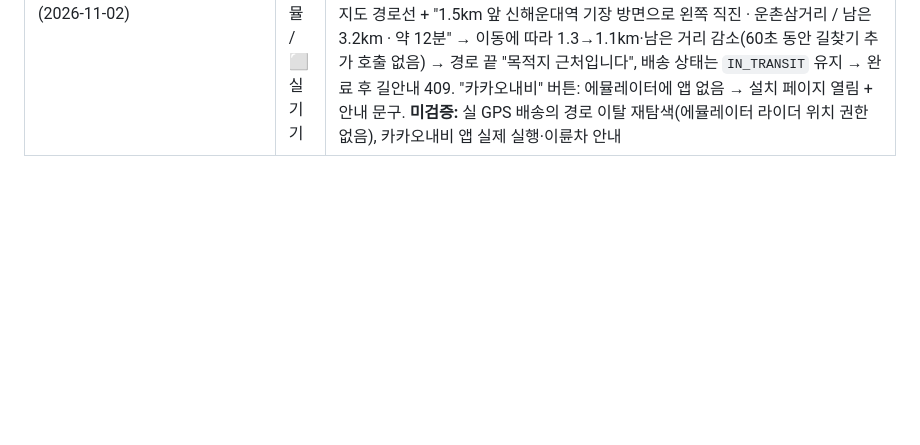
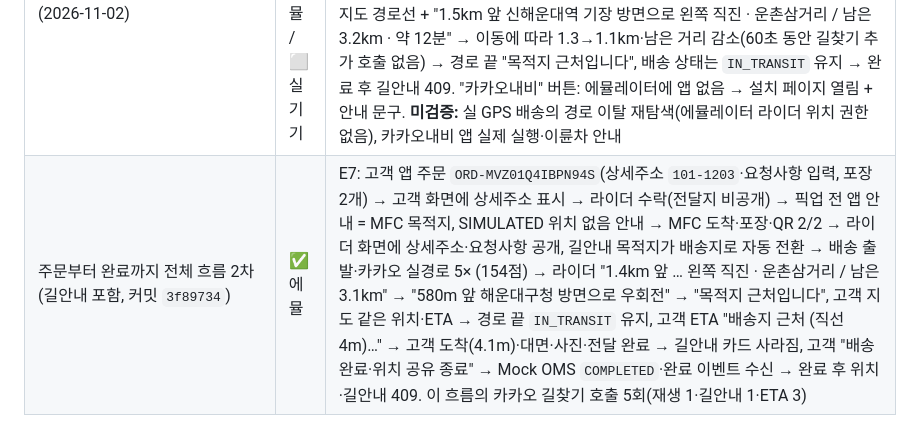
Before and after one commit to whdrms971/bmart-study, a Markdown page: docs/delivery-implementation/TEST_MATRIX.md, the part around the change. Rendered like a GitHub page; blank space fills up the shorter version.

Commit message:
docs: 길안내 값 사용자 확정(N-03·N-04), 주문부터 완료까지 2차 전체 흐름 결과
Co-Authored-By: Claude Opus 5.5 <noreply@anthropic.com>

```diff
--- a/docs/delivery-implementation/TEST_MATRIX.md
+++ b/docs/delivery-implementation/TEST_MATRIX.md
@@ -166,3 +166,4 @@
 | 주소 검색 호출 제한 (SEC-03, 분당 10회) | ✅ 자동 / ✅ 에뮬 | E1 `KakaoFailureIT.placeSearchRateLimit`: 10회 200 → 11번째 429 `RATE_LIMITED`(retryAfterSeconds 1~61, 카카오 미호출) → 다른 고객 200 → 30초 뒤 여전히 429 → 61초 뒤 200. `ProdProfileIT` 운영 값 10 확인. 개발 서버(카카오 실호출) API 10회 200 → 11번째 429. E7: 고객 앱 테스트 주문 화면에서 검색 → "주소 검색은 1분에 10회까지 가능합니다. 41초 후 다시 시도하세요" 표시 |
 | 주문부터 완료까지 전체 흐름 재확인 (커밋 `ac71fd1`) | ✅ 에뮬 | E7: 고객 앱 테스트 주문 `ORD-MVYXBE3M6CTRFD`(원거리 MFC, 포장 2개) → 라이더 앱 제안 수락 → MFC 도착 → Mock MFC 포장 완료 → QR 1/2 입력 시 배송 출발 버튼 없음 + 서버 `409 HANDOVER_NOT_COMPLETED` → 2/2 인계 후 전달지 공개 → 배송 출발 → 시뮬레이터 KAKAO_DIRECTIONS 3,574m·10× (72점 전송·72점 반영) → 고객 지도 실시간 마커·ETA·SIMULATED 표시 → 경로 끝 후에도 `IN_TRANSIT` 유지(자동 완료 없음) → 고객 도착(4.1m) → 비대면·사진 촬영 → 전달 완료 → 고객 앱 "배송 완료·위치 공유 종료" → `DeliveryCompleted` 이벤트 Mock OMS 수신, 주문 `COMPLETED` → 완료 후 위치 전송 `409`. 증빙 파일 `data/proofs/<deliveryId>/` 저장 확인 |
 | 라이더 앱 안 길안내 + 카카오내비 (2026-11-02) | ✅ 자동 / ✅ 에뮬 / ⬜ 실기기 | E1 `KakaoFailureIT` NAV 3건: 경로·안내 지점 반환, 15초 안 재조회 캐시(카카오 미호출)·16초 뒤 재조회, 다른 라이더·고객 403, 픽업 후 MFC 안내 409, 픽업 전 배송지 안내 409, SIMULATED 위치 없음 409(휴대폰 좌표 무시), 좌표·target 오류 400, 카카오 쿼터 초과 503(직선 대체 없음) → 직후 429(카카오 미호출) → 간격 후 200. E2 `navigation_test` 7건: 경로상 거리, 다음 안내·남은 거리/시간, 50m 이탈 판정, 2회 연속 재탐색, 목적지 근처. E7(카카오 실경로): 배송 중 "앱 안에서 안내" → 지도 경로선 + "1.5km 앞 신해운대역 기장 방면으로 왼쪽 직진 · 운촌삼거리 / 남은 3.2km · 약 12분" → 이동에 따라 1.3→1.1km·남은 거리 감소(60초 동안 길찾기 추가 호출 없음) → 경로 끝 "목적지 근처입니다", 배송 상태는 `IN_TRANSIT` 유지 → 완료 후 길안내 409. "카카오내비" 버튼: 에뮬레이터에 앱 없음 → 설치 페이지 열림 + 안내 문구. **미검증:** 실 GPS 배송의 경로 이탈 재탐색(에뮬레이터 라이더 위치 권한 없음), 카카오내비 앱 실제 실행·이륜차 안내 |
+| 주문부터 완료까지 전체 흐름 2차 (길안내 포함, 커밋 `3f89734`) | ✅ 에뮬 | E7: 고객 앱 주문 `ORD-MVZ01Q4IBPN94S`(상세주소 `101-1203`·요청사항 입력, 포장 2개) → 고객 화면에 상세주소 표시 → 라이더 수락(전달지 비공개) → 픽업 전 앱 안내 = MFC 목적지, SIMULATED 위치 없음 안내 → MFC 도착·포장·QR 2/2 → 라이더 화면에 상세주소·요청사항 공개, 길안내 목적지가 배송지로 자동 전환 → 배송 출발·카카오 실경로 5× (154점) → 라이더 "1.4km 앞 … 왼쪽 직진 · 운촌삼거리 / 남은 3.1km" → "580m 앞 해운대구청 방면으로 우회전" → "목적지 근처입니다", 고객 지도 같은 위치·ETA → 경로 끝 `IN_TRANSIT` 유지, 고객 ETA "배송지 근처 (직선 4m)…" → 고객 도착(4.1m)·대면·사진·전달 완료 → 길안내 카드 사라짐, 고객 "배송 완료·위치 공유 종료" → Mock OMS `COMPLETED`·완료 이벤트 수신 → 완료 후 위치·길안내 409. 이 흐름의 카카오 길찾기 호출 5회(재생 1·길안내 1·ETA 3) |
```
Also changed, not shown: docs/delivery-implementation/DECISIONS.md (+2 -2 lines).
